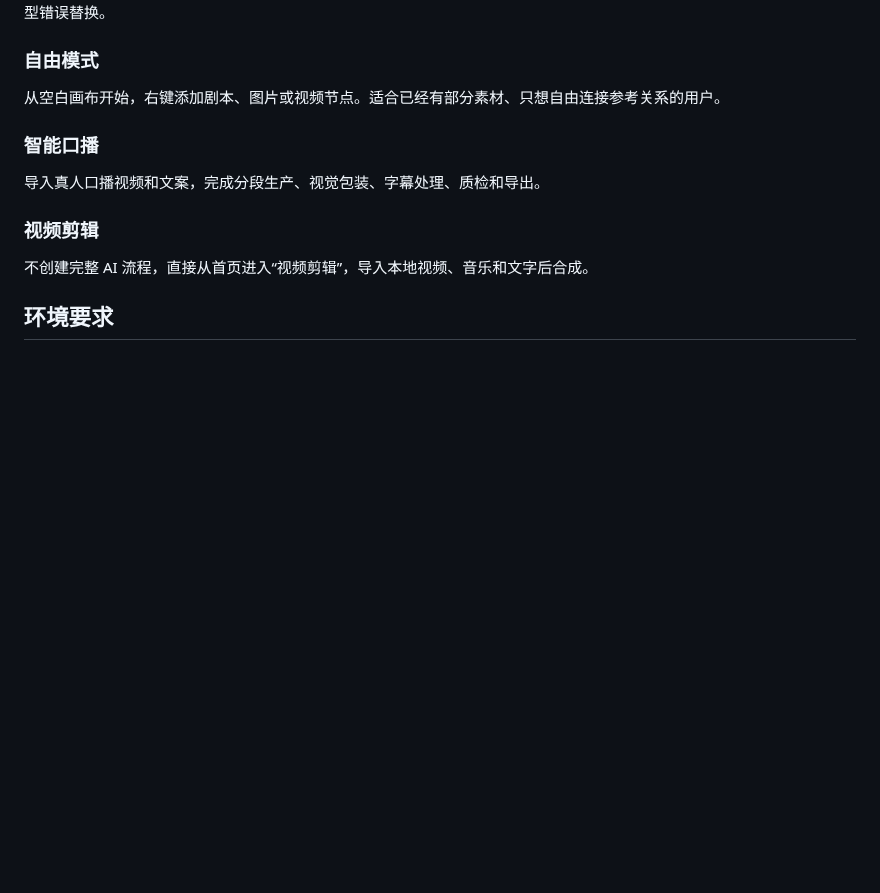
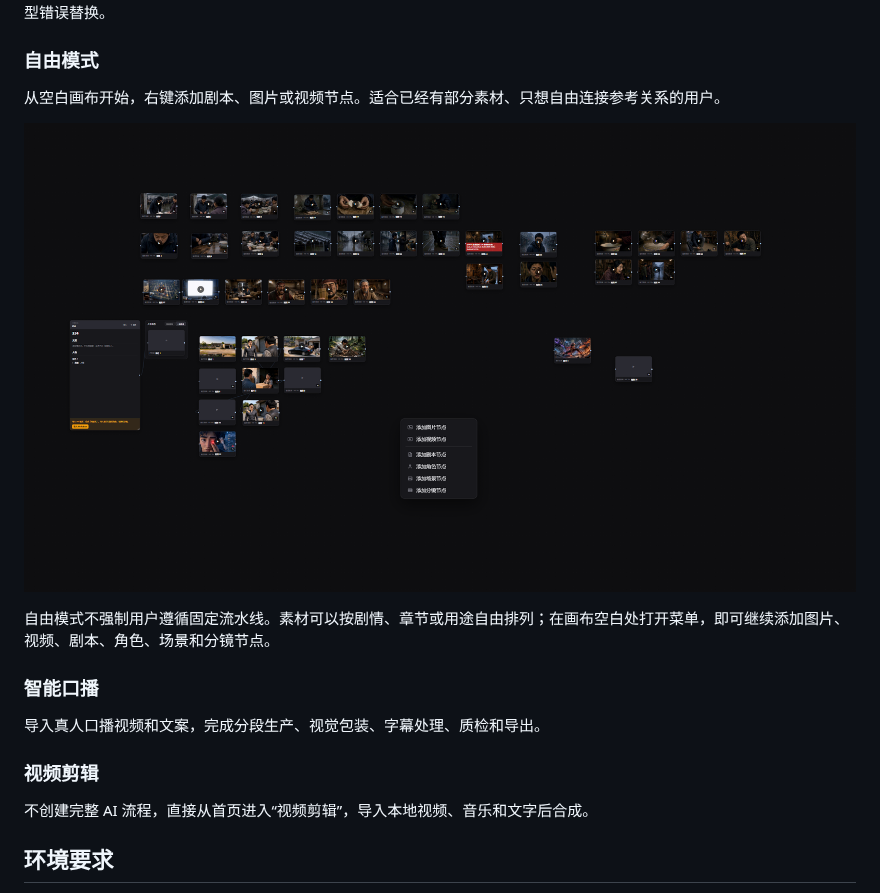
Before and after one commit to JerrIsTheBesta/AI-Short-Drama-Studio, a Markdown page: README.md, the part around the change. Drawn GitHub-style; pictures changed too: docs/images/freeform-canvas-overview.png (added); blank space fills up the shorter version.

Commit message:
docs: add freeform canvas screenshot

```diff
--- a/README.md
+++ b/README.md
@@ -111,6 +111,10 @@
 ### 自由模式
 
 从空白画布开始，右键添加剧本、图片或视频节点。适合已经有部分素材、只想自由连接参考关系的用户。
+
+![剧流 Studio 自由模式：在无限画布中铺开放置图片、视频、剧本和生成节点](docs/images/freeform-canvas-overview.png)
+
+自由模式不强制用户遵循固定流水线。素材可以按剧情、章节或用途自由排列；在画布空白处打开菜单，即可继续添加图片、视频、剧本、角色、场景和分镜节点。
 
 ### 智能口播
 
```
